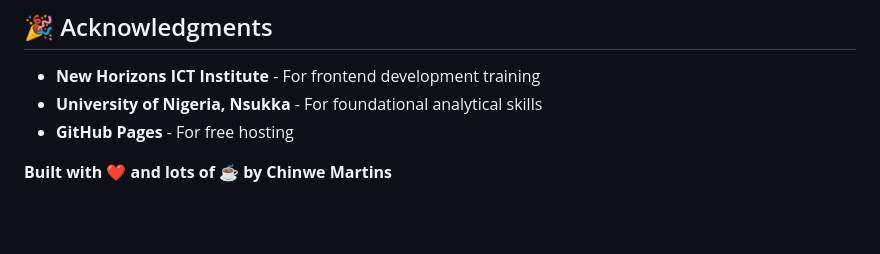
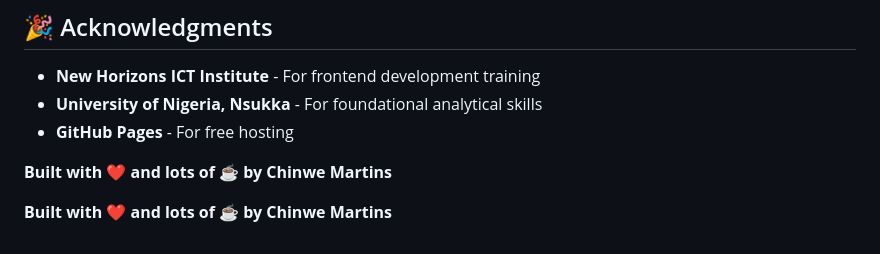
Before and after one commit to chinwemartins02/portfoliowebsite, a Markdown page: README.md, the part around the change. GitHub-like rendering; blank space fills up the shorter version.

Commit message:
Updated README.md details

```diff
--- a/README.md
+++ b/README.md
@@ -137,3 +137,6 @@ Simply visit the [live website](https://chinwemartins02.github.io/portfoliowebsi
 - **GitHub Pages** - For free hosting
 
 **Built with ❤️ and lots of ☕ by Chinwe Martins**
+
+
+**Built with ❤️ and lots of ☕ by Chinwe Martins**
```
